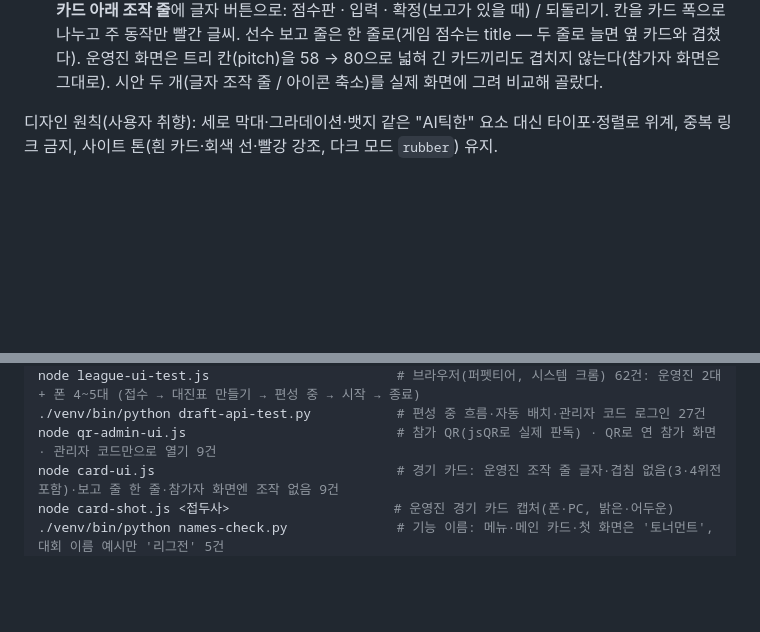
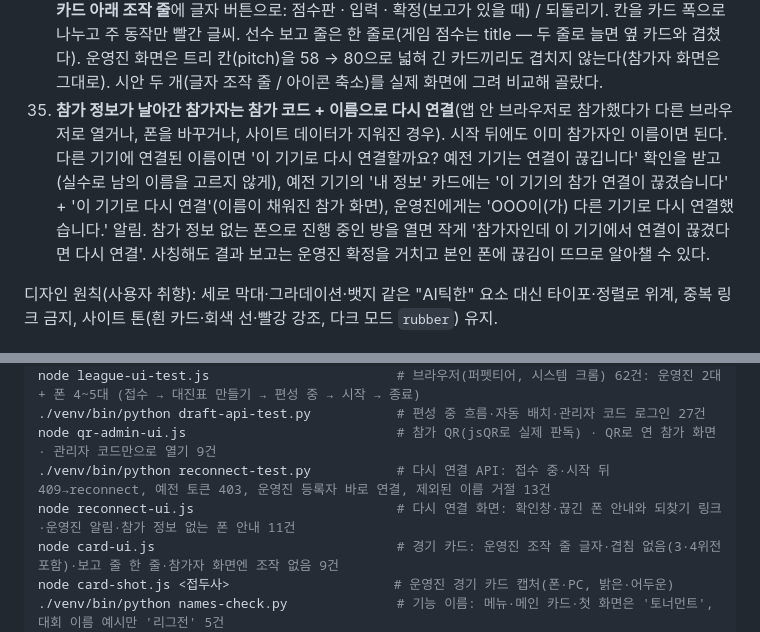
Before and after one commit to alsh02/Hanyang-University-ERICA-PingPong-Rank, a Markdown page: docs/league-handoff.md, 2 parts joined by grey strips. Drawn GitHub-style; blank space fills up the shorter version.

```diff
--- a/docs/league-handoff.md
+++ b/docs/league-handoff.md
@@ -230,6 +230,7 @@ flowchart TD
 32. (버그 수정) 다음 칸이 부전승 노드인 경기(예: 5명 그룹 첫 경기)는 확정한 뒤 **되돌리기 버튼이 안 보였다** — 화면이 부전승 노드를 '끝난 경기'로 봤기 때문. 이제 서버 `reset_match`처럼 부전승 노드를 건너 실제 다음 경기가 끝났는지만 본다.
 33. **기능 이름을 '리그전' → '토너먼트'**로: 상단 메뉴·메인 카드·첫 화면 제목·참가/불러오기 대기 문구·종료 요약·점수판 안내 띠와 결과 문구·경기기록 형식(`… · 토너먼트 {대회 이름}`)·README. '리그전'은 대회 이름이라 개설 화면 예시("26-2 탁우회 리그전")와 이름을 비웠을 때 기본 이름("탁우회 리그전 날짜")은 그대로. 주소·코드 이름(`/league`, `league`)도 그대로.
 34. 운영진 경기 카드의 조작은 머리 줄 아이콘(24px 버튼을 24px 줄에 욱여넣어 판수가 잘리던 것) 대신 **카드 아래 조작 줄**에 글자 버튼으로: 점수판 · 입력 · 확정(보고가 있을 때) / 되돌리기. 칸을 카드 폭으로 나누고 주 동작만 빨간 글씨. 선수 보고 줄은 한 줄로(게임 점수는 title — 두 줄로 늘면 옆 카드와 겹쳤다). 운영진 화면은 트리 칸(pitch)을 58 → 80으로 넓혀 긴 카드끼리도 겹치지 않는다(참가자 화면은 그대로). 시안 두 개(글자 조작 줄 / 아이콘 축소)를 실제 화면에 그려 비교해 골랐다.
+35. **참가 정보가 날아간 참가자는 참가 코드 + 이름으로 다시 연결**(앱 안 브라우저로 참가했다가 다른 브라우저로 열거나, 폰을 바꾸거나, 사이트 데이터가 지워진 경우). 시작 뒤에도 이미 참가자인 이름이면 된다. 다른 기기에 연결된 이름이면 '이 기기로 다시 연결할까요? 예전 기기는 연결이 끊깁니다' 확인을 받고(실수로 남의 이름을 고르지 않게), 예전 기기의 '내 정보' 카드에는 '이 기기의 참가 연결이 끊겼습니다' + '이 기기로 다시 연결'(이름이 채워진 참가 화면), 운영진에게는 'OOO이(가) 다른 기기로 다시 연결했습니다.' 알림. 참가 정보 없는 폰으로 진행 중인 방을 열면 작게 '참가자인데 이 기기에서 연결이 끊겼다면 다시 연결'. 사칭해도 결과 보고는 운영진 확정을 거치고 본인 폰에 끊김이 뜨므로 알아챌 수 있다.
 
 디자인 원칙(사용자 취향): 세로 막대·그라데이션·뱃지 같은 "AI틱한" 요소 대신 타이포·정렬로 위계, 중복 링크 금지, 사이트 톤(흰 카드·회색 선·빨강 강조, 다크 모드 `rubber`) 유지.
 
@@ -247,6 +248,8 @@ node check.js                                 # 기존 기능 회귀 29건 (새
 node league-ui-test.js                        # 브라우저(퍼펫티어, 시스템 크롬) 62건: 운영진 2대 + 폰 4~5대 (접수 → 대진표 만들기 → 편성 중 → 시작 → 종료)
 ./venv/bin/python draft-api-test.py           # 편성 중 흐름·자동 배치·관리자 코드 로그인 27건
 node qr-admin-ui.js                           # 참가 QR(jsQR로 실제 판독) · QR로 연 참가 화면 · 관리자 코드만으로 열기 9건
+./venv/bin/python reconnect-test.py           # 다시 연결 API: 접수 중·시작 뒤 409→reconnect, 예전 토큰 403, 운영진 등록자 바로 연결, 제외된 이름 거절 13건
+node reconnect-ui.js                          # 다시 연결 화면: 확인창·끊긴 폰 안내와 되찾기 링크·운영진 알림·참가 정보 없는 폰 안내 11건
 node card-ui.js                               # 경기 카드: 운영진 조작 줄 글자·겹침 없음(3·4위전 포함)·보고 줄 한 줄·참가자 화면엔 조작 없음 9건
 node card-shot.js <접두사>                     # 운영진 경기 카드 캡처(폰·PC, 밝은·어두운)
 ./venv/bin/python names-check.py              # 기능 이름: 메뉴·메인 카드·첫 화면은 '토너먼트', 대회 이름 예시만 '리그전' 5건
```
Also changed, not shown: other parts of docs/league-handoff.md (+3 -3 lines).
